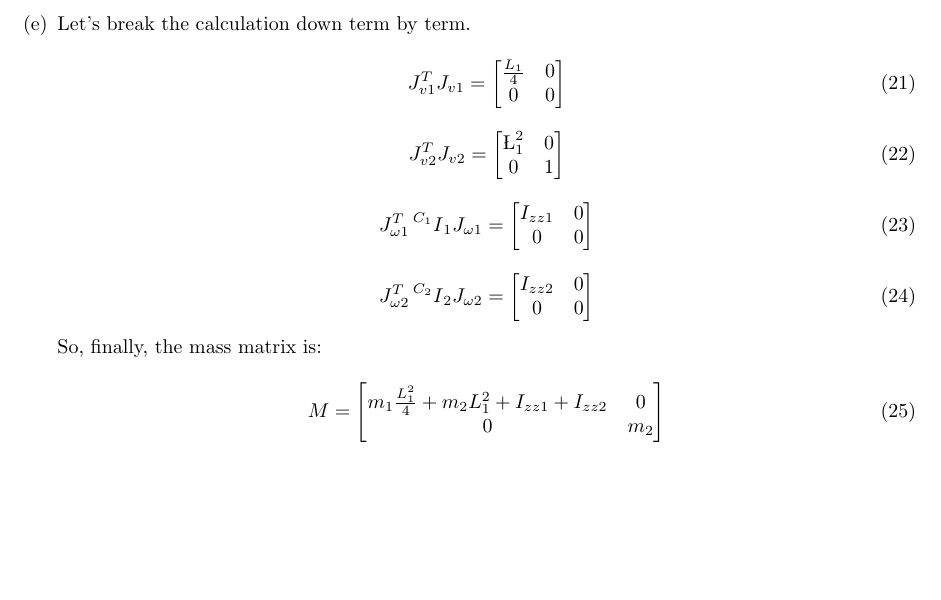
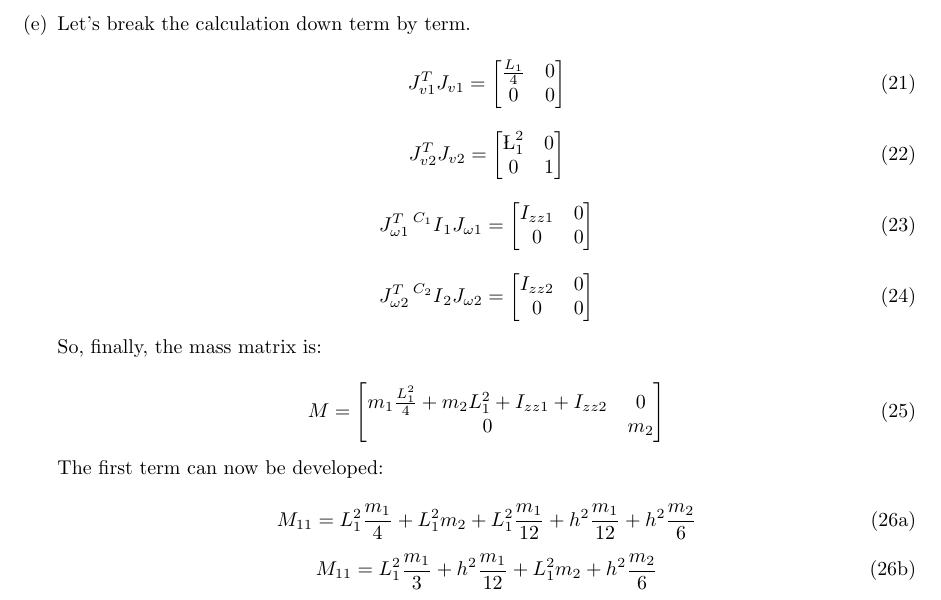
Before and after one commit to Hifzakhalid/stanford-cs223a, a LaTeX problem sheet (cs223a-homework-5.tex): part of page 3 of 3, cut so that both start at the same text, the shorter picture padded with empty space. Compiled offline with pdfLaTeX.

Commit message:
homework 5 exercise 2 part e

```diff
--- a/cs223a-homework-5.tex
+++ b/cs223a-homework-5.tex
@@ -285,6 +285,20 @@ So, finally, the mass matrix is:
       \end{bmatrix}
 \end{equation}
 
+The first term can now be developed:
+
+\begin{subequations}
+  \begin{equation}
+    M_{11} = L_1^2\frac{m_1}{4} + L_1^2m_2 + L_1^2\frac{m_1}{12} +
+             h^2\frac{m_1}{12} + h^2\frac{m_2}{6}
+  \end{equation}
+  \begin{equation}
+    M_{11} = L_1^2\frac{m_1}{3} + h^2\frac{m_1}{12} + L_1^2m_2 +
+             h^2\frac{m_2}{6}
+  \end{equation}
+\end{subequations}
+
+
 \end{parts}
 
 \end{questions}
```
